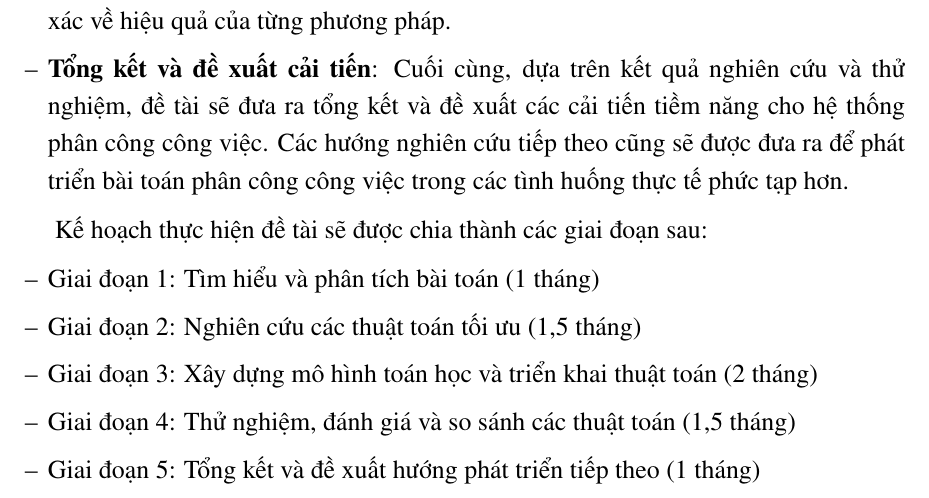
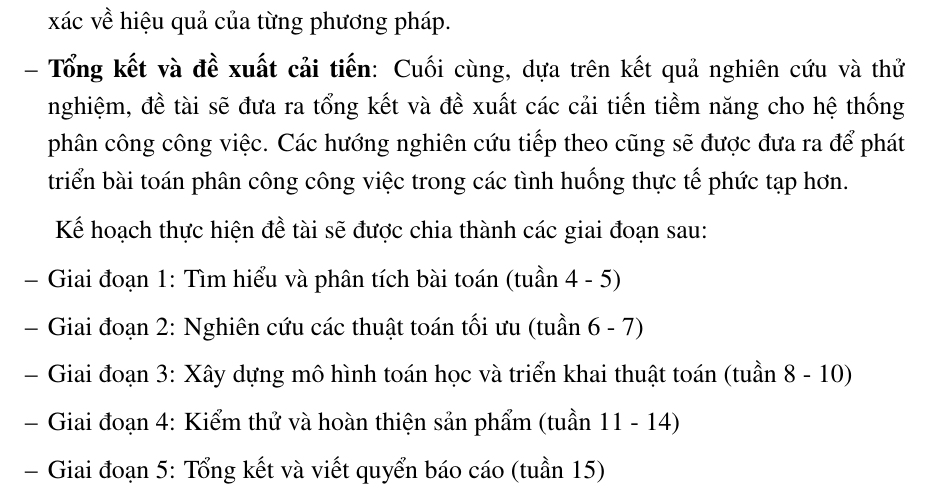
Before and after one commit to dattamlong/CT239-TEX, a LaTeX document (report/main.tex, which reads report/general.tex): part of page 6 of 6, cut so that both start at the same text. Compiled offline with pdfLaTeX.

Commit message:
adjust something again

```diff
--- a/report/general.tex
+++ b/report/general.tex
@@ -34,13 +34,13 @@ Bài toán phân công công việc cho nhân viên (Job Assignment Problem) là
 
 Kế hoạch thực hiện đề tài sẽ được chia thành các giai đoạn sau:
 \begin{itemize}
-    \item Giai đoạn 1: Tìm hiểu và phân tích bài toán (1 tháng)
+    \item Giai đoạn 1: Tìm hiểu và phân tích bài toán (tuần 4 - 5)
 
-    \item Giai đoạn 2: Nghiên cứu các thuật toán tối ưu (1,5 tháng)
+    \item Giai đoạn 2: Nghiên cứu các thuật toán tối ưu (tuần 6 - 7)
 
-    \item Giai đoạn 3: Xây dựng mô hình toán học và triển khai thuật toán (2 tháng)
+    \item Giai đoạn 3: Xây dựng mô hình toán học và triển khai thuật toán (tuần 8 - 10)
 
-    \item Giai đoạn 4: Thử nghiệm, đánh giá và so sánh các thuật toán (1,5 tháng)
+    \item Giai đoạn 4: Kiểm thử và hoàn thiện sản phẩm (tuần 11 - 14)
 
-    \item Giai đoạn 5: Tổng kết và đề xuất hướng phát triển tiếp theo (1 tháng)
+    \item Giai đoạn 5: Tổng kết và viết quyển báo cáo (tuần 15)
 \end{itemize}
```
Also changed, not shown: report/main.pdf, 2 other files.
